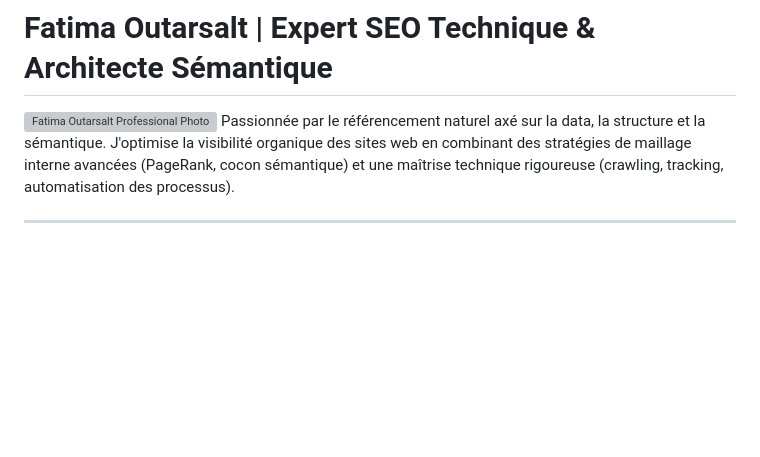
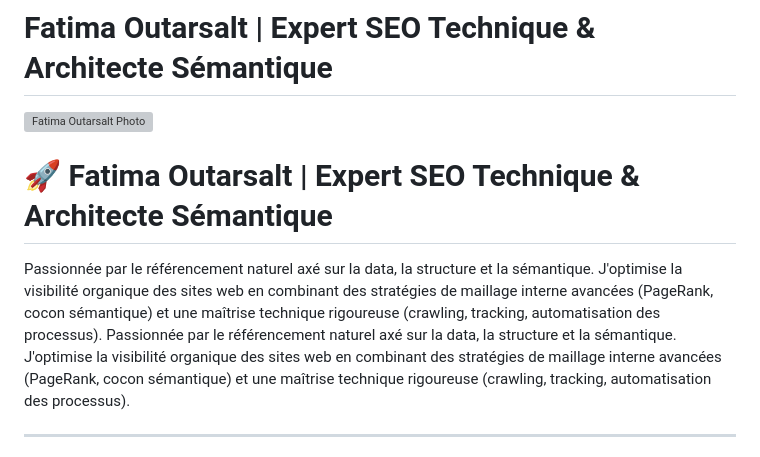
Before and after one commit to outarsaltfatima-source/Outarsalt-fatima, a Markdown page: README.md, the part around the change. GitHub-like rendering; blank space fills up the shorter version; grey boxes are pictures that could not be loaded.

```diff
--- a/README.md
+++ b/README.md
@@ -1,6 +1,10 @@
 # Fatima Outarsalt | Expert SEO Technique & Architecte Sémantique
 
-<img src="path/to/fatima_photo.jpg" alt="Fatima Outarsalt Professional Photo" width="150" height="150" align="right">
+<img src="https://media.licdn.com/dms/image/v2/D4D03AQGXTHIJToG4hQ/profile-displayphoto-scale_400_400/B4DZwExJ7BGgAg-/0/1769606522989?e=1781740800&v=beta&t=QmoYNEm7YhEvOTj3Rqiwgsp75puzLTpA3nmQTfXbFy4" alt="Fatima Outarsalt Photo" width="130" height="130" align="right" style="border-radius: 50%;">
+
+# 🚀 Fatima Outarsalt | Expert SEO Technique & Architecte Sémantique
+
+Passionnée par le référencement naturel axé sur la data, la structure et la sémantique. J'optimise la visibilité organique des sites web en combinant des stratégies de maillage interne avancées (PageRank, cocon sémantique) et une maîtrise technique rigoureuse (crawling, tracking, automatisation des processus).
 Passionnée par le référencement naturel axé sur la data, la structure et la sémantique. J'optimise la visibilité organique des sites web en combinant des stratégies de maillage interne avancées (PageRank, cocon sémantique) et une maîtrise technique rigoureuse (crawling, tracking, automatisation des processus).
 
 ---
```
